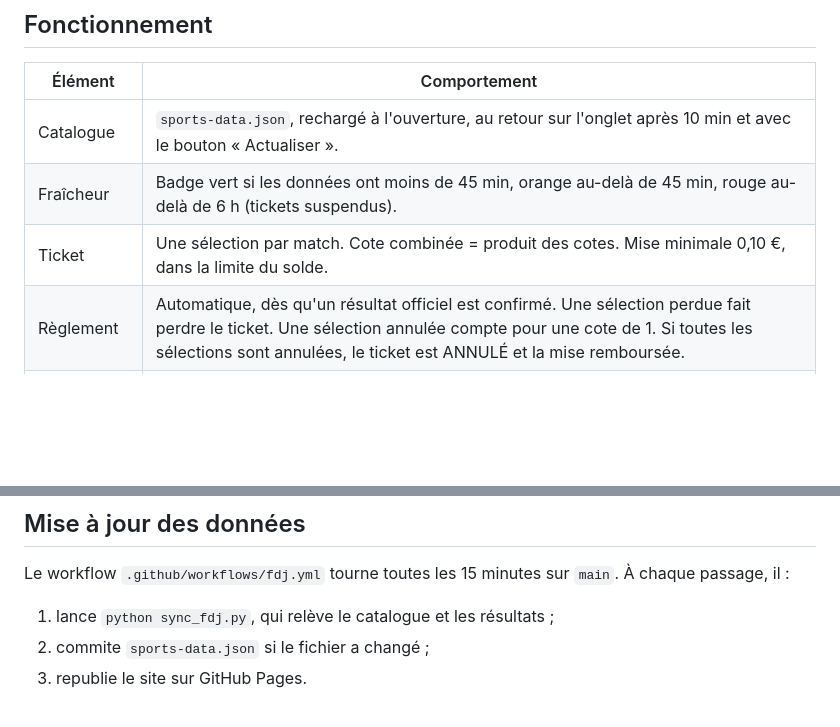
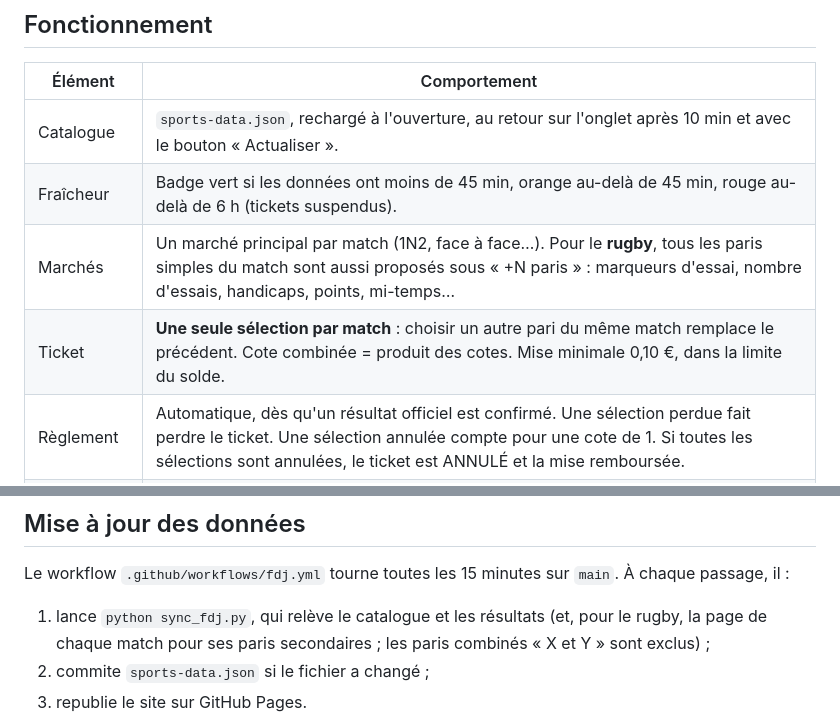
Before and after one commit to pascal0608/SportsBet, a Markdown page: README.md, 2 parts joined by grey strips. Drawn GitHub-style; blank space fills up the shorter version.

Commit message:
docs: paris secondaires du rugby et règle d'une sélection par match
Co-Authored-By: Claude Opus 5.5 <noreply@anthropic.com>

```diff
--- a/README.md
+++ b/README.md
@@ -16,7 +16,8 @@ Application web personnelle de paris sportifs en **crédit virtuel**. Elle perme
 |---|---|
 | Catalogue | `sports-data.json`, rechargé à l'ouverture, au retour sur l'onglet après 10 min et avec le bouton « Actualiser ». |
 | Fraîcheur | Badge vert si les données ont moins de 45 min, orange au-delà de 45 min, rouge au-delà de 6 h (tickets suspendus). |
-| Ticket | Une sélection par match. Cote combinée = produit des cotes. Mise minimale 0,10 €, dans la limite du solde. |
+| Marchés | Un marché principal par match (1N2, face à face…). Pour le **rugby**, tous les paris simples du match sont aussi proposés sous « +N paris » : marqueurs d'essai, nombre d'essais, handicaps, points, mi-temps… |
+| Ticket | **Une seule sélection par match** : choisir un autre pari du même match remplace le précédent. Cote combinée = produit des cotes. Mise minimale 0,10 €, dans la limite du solde. |
 | Règlement | Automatique, dès qu'un résultat officiel est confirmé. Une sélection perdue fait perdre le ticket. Une sélection annulée compte pour une cote de 1. Si toutes les sélections sont annulées, le ticket est ANNULÉ et la mise remboursée. |
 | Matchs perso | Menu compte → Gestion des matchs : ajout d'un match et saisie manuelle de son résultat. |
 | Ticket imprimé | Animation d'imprimante thermique, puis Imprimer / Image PNG / PDF / Partager. Réouverture depuis « Mes tickets ». |
@@ -42,7 +43,7 @@ Aucune installation n'est nécessaire. Il n'y a ni étape de build ni dépendanc
 
 Le workflow `.github/workflows/fdj.yml` tourne toutes les 15 minutes sur `main`. À chaque passage, il :
 
-1. lance `python sync_fdj.py`, qui relève le catalogue et les résultats ;
+1. lance `python sync_fdj.py`, qui relève le catalogue et les résultats (et, pour le rugby, la page de chaque match pour ses paris secondaires ; les paris combinés « X et Y » sont exclus) ;
 2. commite `sports-data.json` si le fichier a changé ;
 3. republie le site sur GitHub Pages.
 
```
Also changed, not shown: docs/REGLES_METIER.md (+7 -0 lines).
